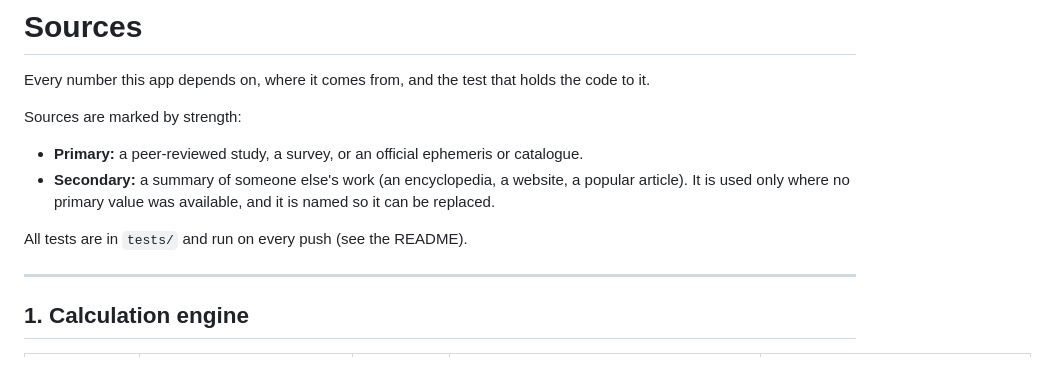
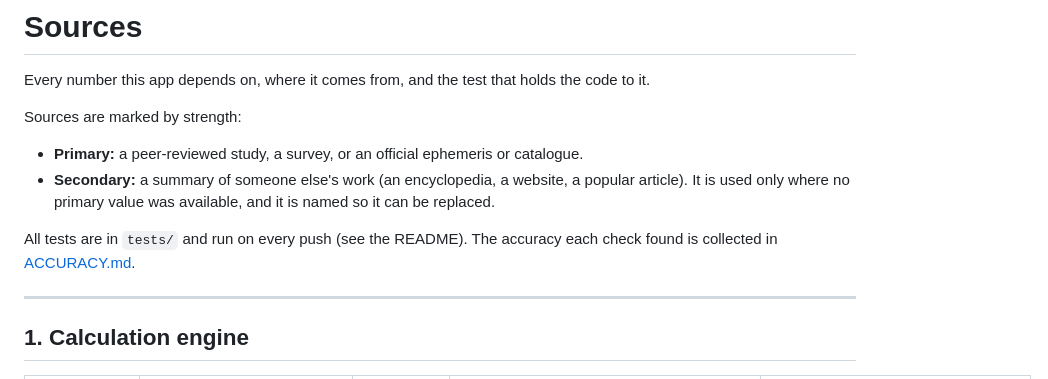
Before and after one commit to eduardobussien/Archaeo-astronomy, a Markdown page: docs/SOURCES.md, the part around the change. GitHub-like rendering.

```diff
--- a/docs/SOURCES.md
+++ b/docs/SOURCES.md
@@ -7,7 +7,7 @@ Sources are marked by strength:
 - **Primary:** a peer-reviewed study, a survey, or an official ephemeris or catalogue.
 - **Secondary:** a summary of someone else's work (an encyclopedia, a website, a popular article). It is used only where no primary value was available, and it is named so it can be replaced.
 
-All tests are in `tests/` and run on every push (see the README).
+All tests are in `tests/` and run on every push (see the README). The accuracy each check found is collected in [ACCURACY.md](ACCURACY.md).
 
 ---
 
```
Also changed, not shown: README.md (+3 -0 lines), docs/ACCURACY.md (added, +137 -0 lines).
